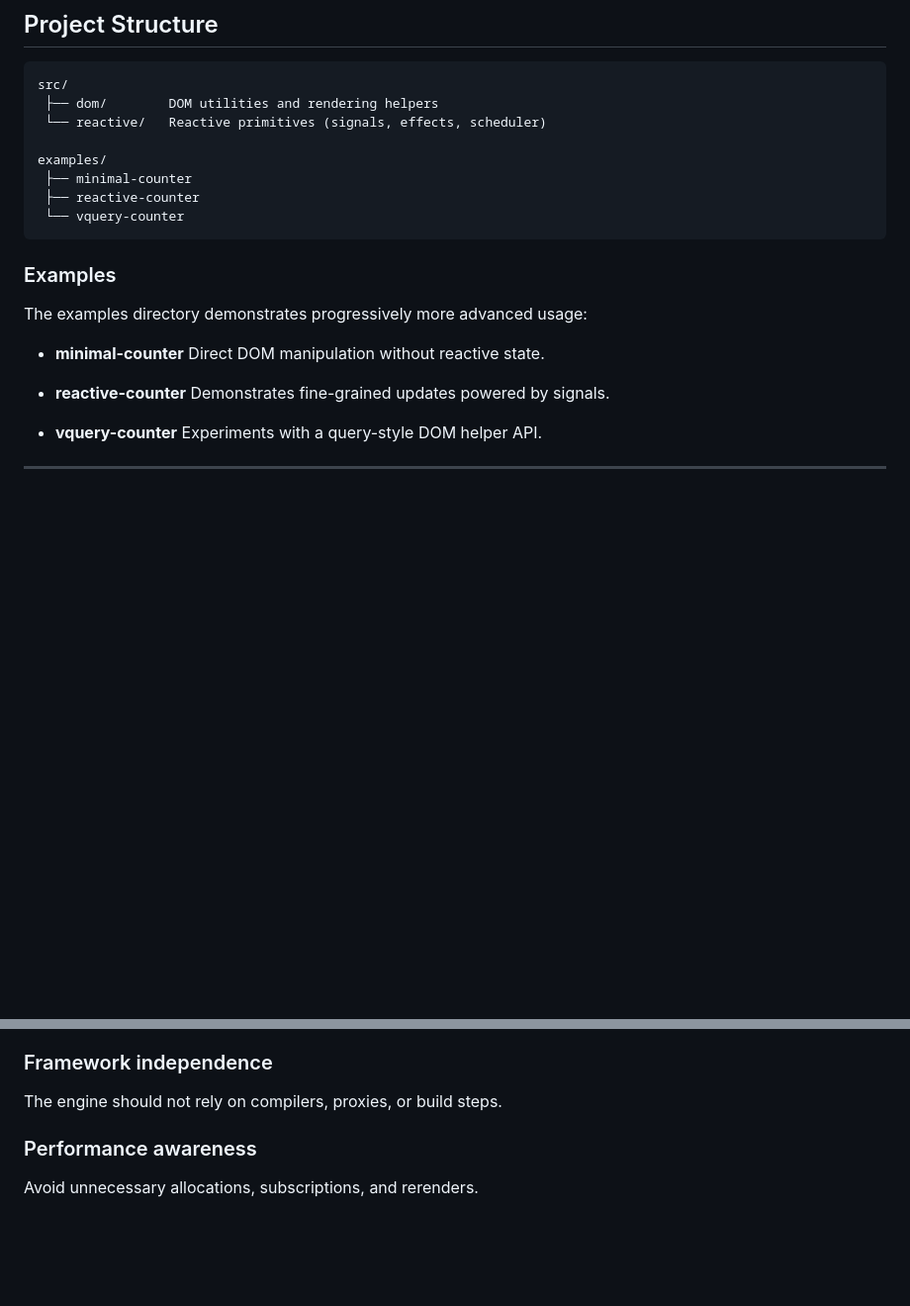
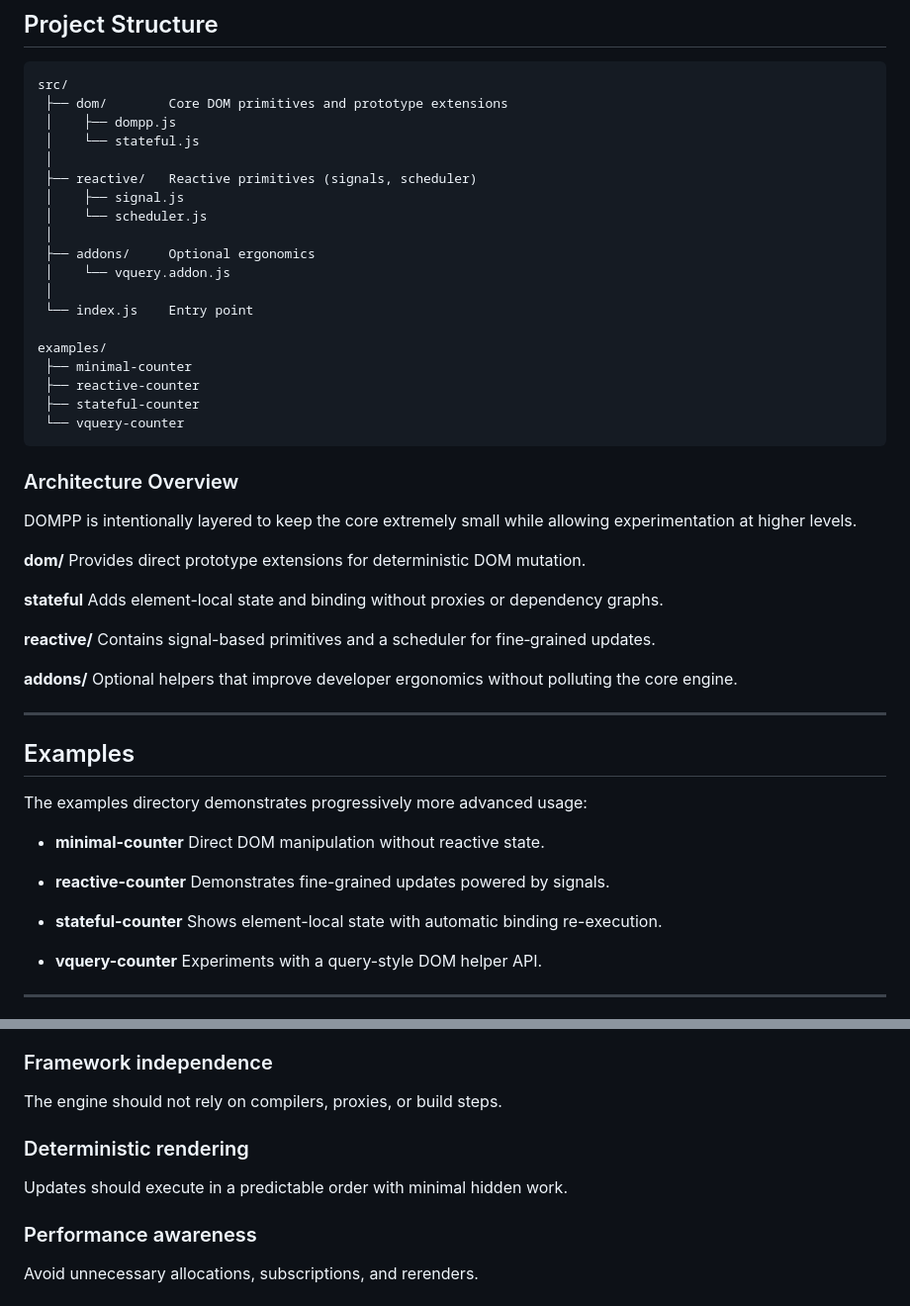
Before and after one commit to dimaspandu/dompp, a Markdown page: README.md, 2 parts joined by grey strips. Shown at 99% size. GitHub-like rendering; blank space fills up the shorter version.

Commit message:
chore(documentation): update the readme

````diff
--- a/README.md
+++ b/README.md
@@ -27,16 +27,45 @@ This repository is not intended to compete with production frameworks. Instead,
 
 ```
 src/
- ├── dom/        DOM utilities and rendering helpers
- └── reactive/   Reactive primitives (signals, effects, scheduler)
+ ├── dom/        Core DOM primitives and prototype extensions
+ │    ├── dompp.js
+ │    └── stateful.js
+ │
+ ├── reactive/   Reactive primitives (signals, scheduler)
+ │    ├── signal.js
+ │    └── scheduler.js
+ │
+ ├── addons/     Optional ergonomics
+ │    └── vquery.addon.js
+ │
+ └── index.js    Entry point
 
 examples/
  ├── minimal-counter
  ├── reactive-counter
+ ├── stateful-counter
  └── vquery-counter
 ```
 
-### Examples
+### Architecture Overview
+
+DOMPP is intentionally layered to keep the core extremely small while allowing experimentation at higher levels.
+
+**dom/**
+Provides direct prototype extensions for deterministic DOM mutation.
+
+**stateful**
+Adds element-local state and binding without proxies or dependency graphs.
+
+**reactive/**
+Contains signal-based primitives and a scheduler for fine‑grained updates.
+
+**addons/**
+Optional helpers that improve developer ergonomics without polluting the core engine.
+
+---
+
+## Examples
 
 The examples directory demonstrates progressively more advanced usage:
 
@@ -45,6 +74,9 @@ The examples directory demonstrates progressively more advanced usage:
 
 * **reactive-counter**
   Demonstrates fine-grained updates powered by signals.
+
+* **stateful-counter**
+  Shows element-local state with automatic binding re-execution.
 
 * **vquery-counter**
   Experiments with a query-style DOM helper API.
@@ -70,6 +102,10 @@ Update only what actually changes.
 ### Framework independence
 
 The engine should not rely on compilers, proxies, or build steps.
+
+### Deterministic rendering
+
+Updates should execute in a predictable order with minimal hidden work.
 
 ### Performance awareness
 
````
